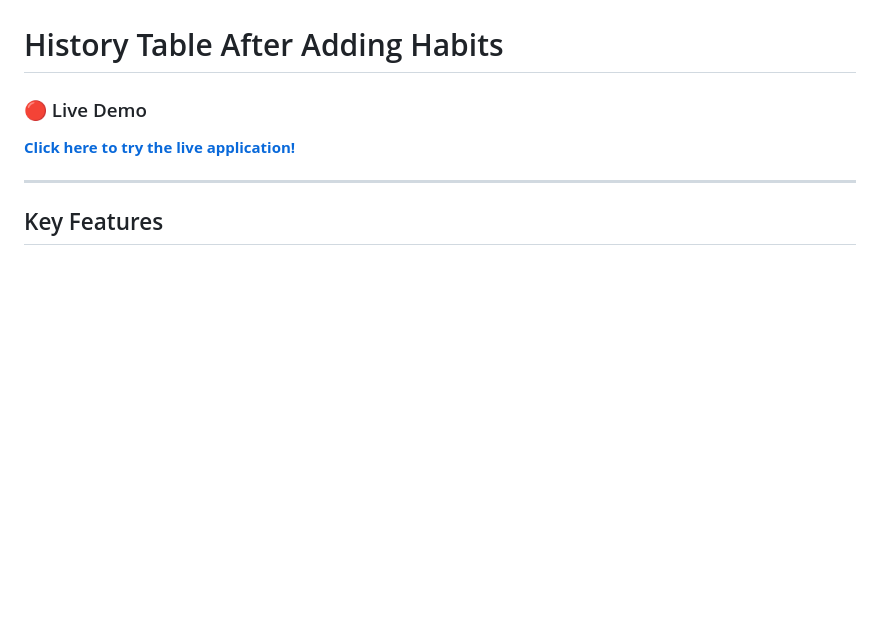
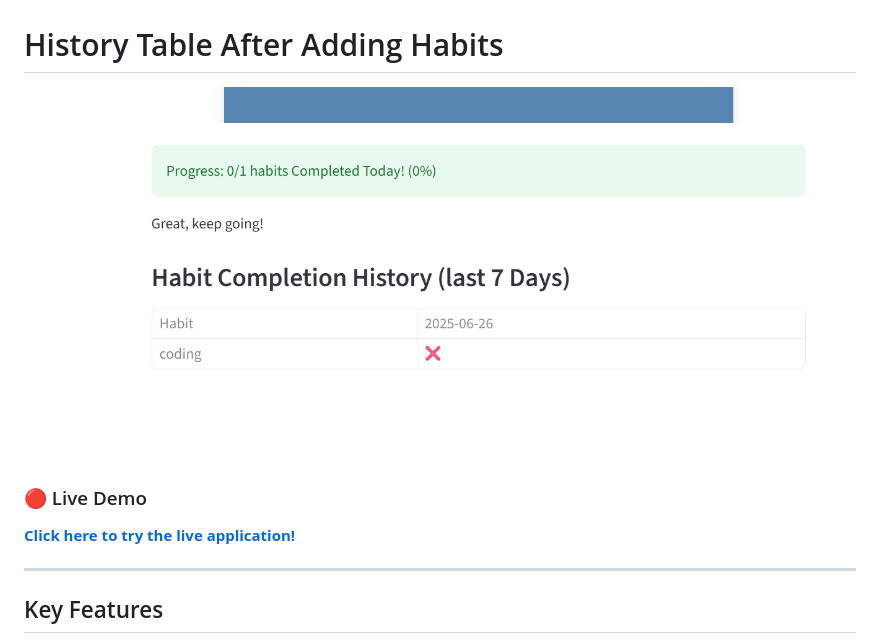
Before and after one commit to Pakupodisathish/personal-habit-tracker-app, a Markdown page: README.md, the part around the change. Rendered like a GitHub page; blank space fills up the shorter version.

```diff
--- a/README.md
+++ b/README.md
@@ -15,6 +15,7 @@ A modern and interactive habit tracking application built with Python, Streamlit
 ![Habit Tracker Homepage Habit CheckList](https://github.com/Pakupodisathish/personal-habit-tracker-app/blob/main/interface_screenshot_4.png?raw=true)_
 
 # History Table After Adding Habits
+![Habit Tracker Homepage History Table](https://github.com/Pakupodisathish/personal-habit-tracker-app/blob/main/interface_screenshot_5.png?raw=true)
 
 ### 🔴 Live Demo
 
```
